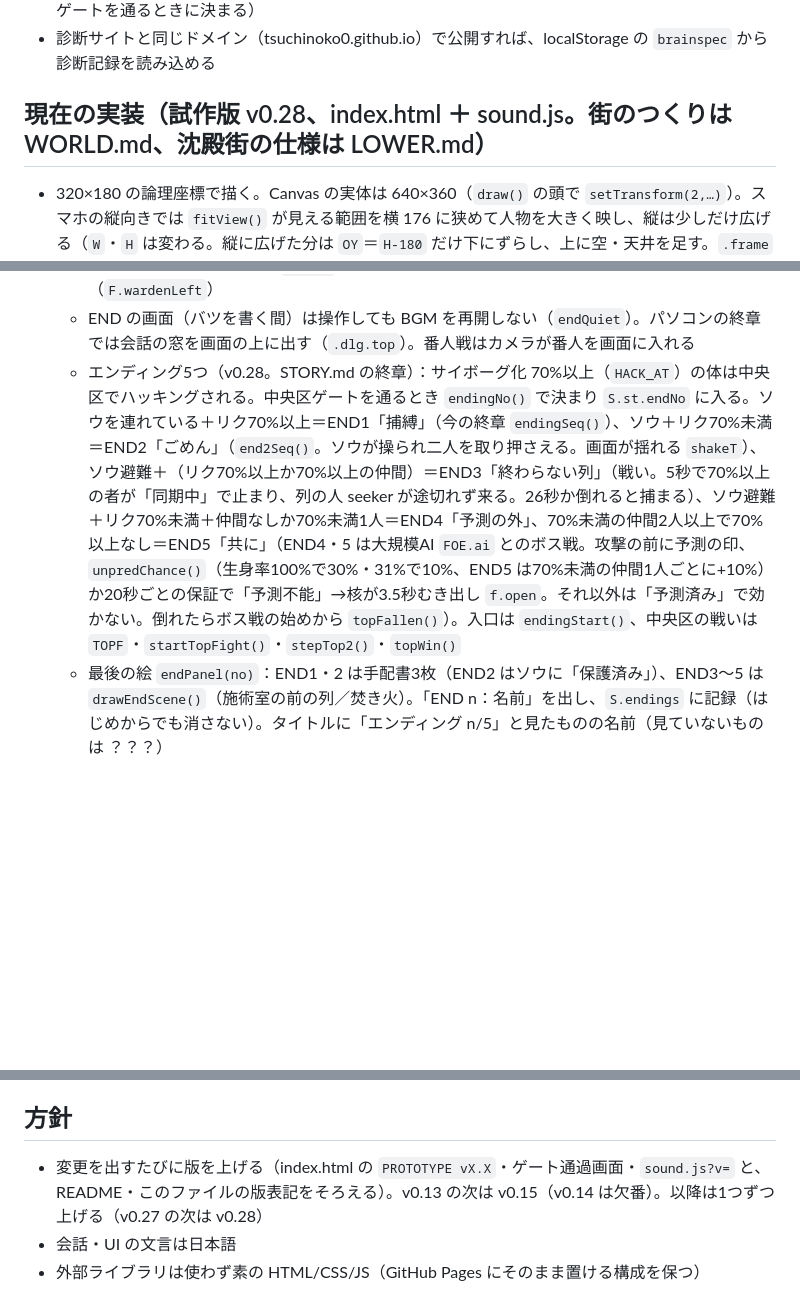
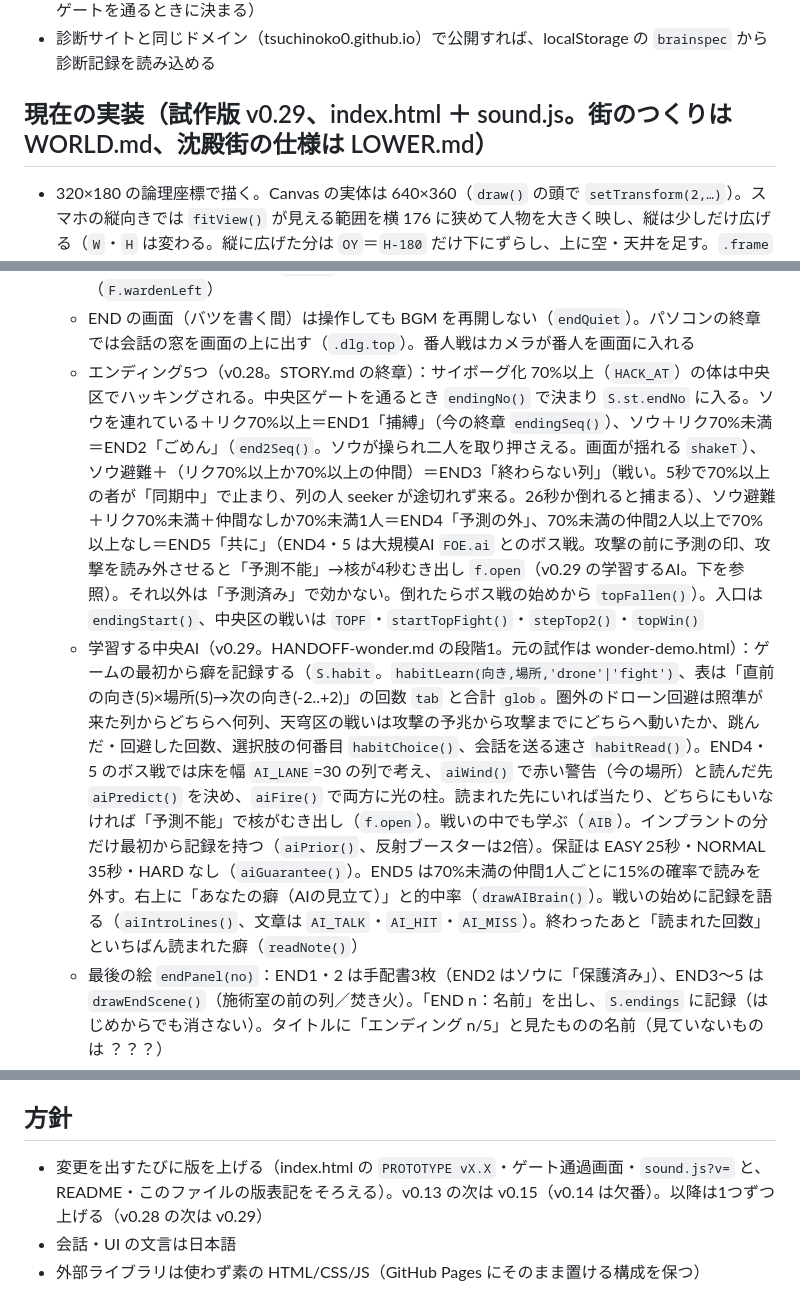
Before and after one commit to Tsuchinoko0/neon-gate, a Markdown page: CLAUDE.md, 3 parts joined by grey strips. Rendered like a GitHub page; blank space fills up the shorter version.

```diff
--- a/CLAUDE.md
+++ b/CLAUDE.md
@@ -17,7 +17,7 @@
 - 住人は生身派とサイボーグに分かれ、主人公の「生身率」で会話が変わる。生身率で画面の見え方は変えない（変わるのは音 `setCyber` と会話だけ）。エンディングは5つ（STORY.md の終章。中央区ゲートを通るときに決まる）
 - 診断サイトと同じドメイン（tsuchinoko0.github.io）で公開すれば、localStorage の `brainspec` から診断記録を読み込める
 
-## 現在の実装（試作版 v0.28、index.html ＋ sound.js。街のつくりは WORLD.md、沈殿街の仕様は LOWER.md）
+## 現在の実装（試作版 v0.29、index.html ＋ sound.js。街のつくりは WORLD.md、沈殿街の仕様は LOWER.md）
 - 320×180 の論理座標で描く。Canvas の実体は 640×360（`draw()` の頭で `setTransform(2,…)`）。スマホの縦向きでは `fitView()` が見える範囲を横 176 に狭めて人物を大きく映し、縦は少しだけ広げる（`W`・`H` は変わる。縦に広げた分は `OY`＝`H-180` だけ下にずらし、上に空・天井を足す。`.frame` の縦横比は `--ar`）。スマホでは上のバーを2段（状態／ボタン）にまとめる。スプライトは文字列マップから作り、`sprite()` が Scale2x で2倍の細かさにする（元の大きさは `lw`・`lh`。描くときは `drawAt(spr,x,足もとのy,左向き)`）。v0.9 の手描き2倍版はぎこちなかったので元に戻した
 - 層は `AREAS`（圏外 `out`・沈殿街 `lower`・企業区 `corp`・天穹区 `sky`・中央区 `top`。話しかけられる人 `npcs` は `{id,x,z}`）。今いる層は `S.area`、行ったことのある層は `S.reached`
 - 方向転換：v0.13〜v0.18 は見下ろしマップだったが、v0.19 で見下ろしをやめて横スクロールに戻した（v0.12 の描き方が見本）。次にアクション要素を入れる
@@ -51,7 +51,8 @@
   - BGM（v0.27 の sound.js）：天穹区 `sky`（静かなガラスの和音）、区画で戦うと `fight`、番人は `boss`、中央区 `top`。`sndApply()` は `F.zone` を見て選ぶ。区画に入ると `lock`＋`alarm`（番人は少しあとに `warden`）、突破で `unlock`、被弾は `hurt`（ミニゲームの hit はそのまま）。倒れる・区画を出ると `sky` に戻す（`mood()`）
   - 撃てるのは区画の中だけ（`fire()`）。番人戦で倒れると、削った体力の半分だけ戻る（`F.wardenLeft`）
   - END の画面（バツを書く間）は操作しても BGM を再開しない（`endQuiet`）。パソコンの終章では会話の窓を画面の上に出す（`.dlg.top`）。番人戦はカメラが番人を画面に入れる
-  - エンディング5つ（v0.28。STORY.md の終章）：サイボーグ化 70%以上（`HACK_AT`）の体は中央区でハッキングされる。中央区ゲートを通るとき `endingNo()` で決まり `S.st.endNo` に入る。ソウを連れている＋リク70%以上＝END1「捕縛」（今の終章 `endingSeq()`）、ソウ＋リク70%未満＝END2「ごめん」（`end2Seq()`。ソウが操られ二人を取り押さえる。画面が揺れる `shakeT`）、ソウ避難＋（リク70%以上か70%以上の仲間）＝END3「終わらない列」（戦い。5秒で70%以上の者が「同期中」で止まり、列の人 seeker が途切れず来る。26秒か倒れると捕まる）、ソウ避難＋リク70%未満＋仲間なしか70%未満1人＝END4「予測の外」、70%未満の仲間2人以上で70%以上なし＝END5「共に」（END4・5 は大規模AI `FOE.ai` とのボス戦。攻撃の前に予測の印、`unpredChance()`（生身率100%で30%・31%で10%、END5 は70%未満の仲間1人ごとに+10%）か20秒ごとの保証で「予測不能」→核が3.5秒むき出し `f.open`。それ以外は「予測済み」で効かない。倒れたらボス戦の始めから `topFallen()`）。入口は `endingStart()`、中央区の戦いは `TOPF`・`startTopFight()`・`stepTop2()`・`topWin()`
+  - エンディング5つ（v0.28。STORY.md の終章）：サイボーグ化 70%以上（`HACK_AT`）の体は中央区でハッキングされる。中央区ゲートを通るとき `endingNo()` で決まり `S.st.endNo` に入る。ソウを連れている＋リク70%以上＝END1「捕縛」（今の終章 `endingSeq()`）、ソウ＋リク70%未満＝END2「ごめん」（`end2Seq()`。ソウが操られ二人を取り押さえる。画面が揺れる `shakeT`）、ソウ避難＋（リク70%以上か70%以上の仲間）＝END3「終わらない列」（戦い。5秒で70%以上の者が「同期中」で止まり、列の人 seeker が途切れず来る。26秒か倒れると捕まる）、ソウ避難＋リク70%未満＋仲間なしか70%未満1人＝END4「予測の外」、70%未満の仲間2人以上で70%以上なし＝END5「共に」（END4・5 は大規模AI `FOE.ai` とのボス戦。攻撃の前に予測の印、攻撃を読み外させると「予測不能」→核が4秒むき出し `f.open`（v0.29 の学習するAI。下を参照）。それ以外は「予測済み」で効かない。倒れたらボス戦の始めから `topFallen()`）。入口は `endingStart()`、中央区の戦いは `TOPF`・`startTopFight()`・`stepTop2()`・`topWin()`
+  - 学習する中央AI（v0.29。HANDOFF-wonder.md の段階1。元の試作は wonder-demo.html）：ゲームの最初から癖を記録する（`S.habit`。`habitLearn(向き,場所,'drone'|'fight')`、表は「直前の向き(5)×場所(5)→次の向き(-2..+2)」の回数 `tab` と合計 `glob`。圏外のドローン回避は照準が来た列からどちらへ何列、天穹区の戦いは攻撃の予兆から攻撃までにどちらへ動いたか、跳んだ・回避した回数、選択肢の何番目 `habitChoice()`、会話を送る速さ `habitRead()`）。END4・5 のボス戦では床を幅 `AI_LANE`=30 の列で考え、`aiWind()` で赤い警告（今の場所）と読んだ先 `aiPredict()` を決め、`aiFire()` で両方に光の柱。読まれた先にいれば当たり、どちらにもいなければ「予測不能」で核がむき出し（`f.open`）。戦いの中でも学ぶ（`AIB`）。インプラントの分だけ最初から記録を持つ（`aiPrior()`、反射ブースターは2倍）。保証は EASY 25秒・NORMAL 35秒・HARD なし（`aiGuarantee()`）。END5 は70%未満の仲間1人ごとに15%の確率で読みを外す。右上に「あなたの癖（AIの見立て）」と的中率（`drawAIBrain()`）。戦いの始めに記録を語る（`aiIntroLines()`、文章は `AI_TALK`・`AI_HIT`・`AI_MISS`）。終わったあと「読まれた回数」といちばん読まれた癖（`readNote()`）
   - 最後の絵 `endPanel(no)`：END1・2 は手配書3枚（END2 はソウに「保護済み」）、END3〜5 は `drawEndScene()`（施術室の前の列／焚き火）。「END n：名前」を出し、`S.endings` に記録（はじめからでも消さない）。タイトルに「エンディング n/5」と見たものの名前（見ていないものは ？？？）
   - ヒント（豆電球マーク `drawBulb()`）：トオル・シロ・カナメ・ドク（`HINT_IDS`）。天穹区に着いたあと、話すと聞ける（`S.hints`、`HINT_TEXT`）。目的画面に「ヒント n/4」。ヒントを1つも聞いていないと、ソウは避難を断る
   - ソウ（`S.st.souPlan`）：中央区ゲートが開いたあと、ソウに話すと「一緒に行く／圏外に避難してもらう」（`souChoice()`）。避難すると圏外の村（x=40）にいる。ゲートの選択肢「ソウを呼び戻す」で戻せる。ソウは80%（`SOU_CY`）
@@ -110,7 +111,7 @@
 - ファイルが増えてきたら、JS・会話データ・スプライトを別ファイルに分ける
 
 ## 方針
-- 変更を出すたびに版を上げる（index.html の `PROTOTYPE vX.X`・ゲート通過画面・`sound.js?v=` と、README・このファイルの版表記をそろえる）。v0.13 の次は v0.15（v0.14 は欠番）。以降は1つずつ上げる（v0.27 の次は v0.28）
+- 変更を出すたびに版を上げる（index.html の `PROTOTYPE vX.X`・ゲート通過画面・`sound.js?v=` と、README・このファイルの版表記をそろえる）。v0.13 の次は v0.15（v0.14 は欠番）。以降は1つずつ上げる（v0.28 の次は v0.29）
 - 会話・UI の文言は日本語
 - 外部ライブラリは使わず素の HTML/CSS/JS（GitHub Pages にそのまま置ける構成を保つ）
 
```
Also changed, not shown: README.md (+2 -1 lines).
